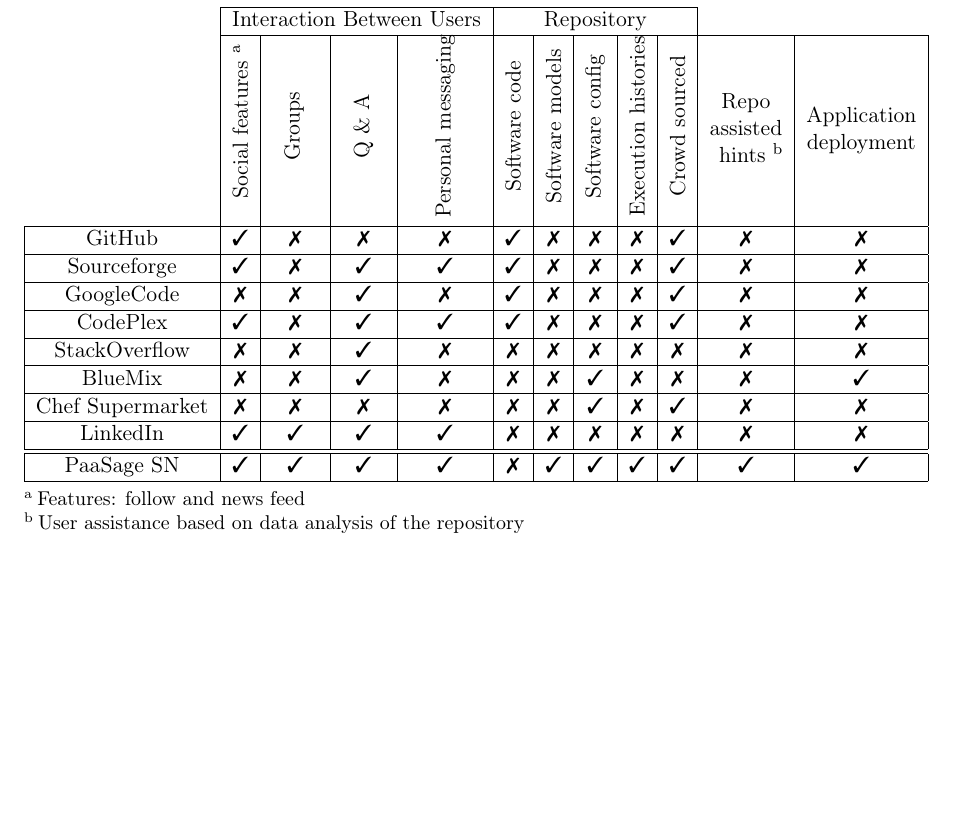
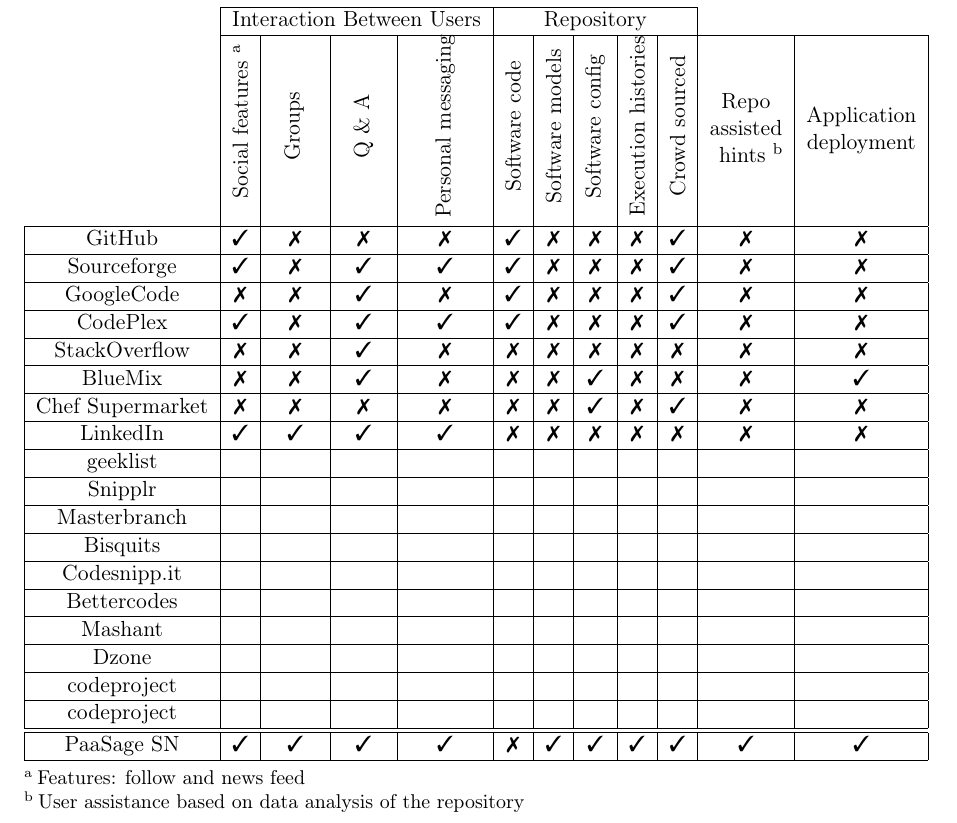
Before and after one commit to Christos-Papoulas/master_thesis, a LaTeX thesis (thesis.tex, which reads related.tex): part of page 19 of 33, cut so that both start at the same text, the shorter picture padded with empty space. Compiled offline with pdfLaTeX.

Commit message:
add more sites in related

```diff
--- a/related.tex
+++ b/related.tex
@@ -77,6 +77,26 @@
 \hline
 \multicolumn{1}{|c|}{LinkedIn} & \cmark & \cmark & \cmark & \cmark & \xmark & \xmark & \xmark & \xmark & \xmark & \multicolumn{1}{c|}{\xmark} & \multicolumn{1}{c|}{\xmark} \\
 \hline
+\multicolumn{1}{|c|}{geeklist} &  &  &  &  &  &  &  &  &  & \multicolumn{1}{c|}{ } & \multicolumn{1}{c|}{ } \\
+\hline
+\multicolumn{1}{|c|}{Snipplr} &  &  &  &  &  &  &  &  &  & \multicolumn{1}{c|}{ } & \multicolumn{1}{c|}{ } \\
+\hline
+\multicolumn{1}{|c|}{Masterbranch} &  &  &  &  &  &  &  &  &  & \multicolumn{1}{c|}{ } & \multicolumn{1}{c|}{ } \\
+\hline
+\multicolumn{1}{|c|}{Bisquits} &  &  &  &  &  &  &  &  &  & \multicolumn{1}{c|}{ } & \multicolumn{1}{c|}{ } \\
+\hline
+\multicolumn{1}{|c|}{Codesnipp.it} &  &  &  &  &  &  &  &  &  & \multicolumn{1}{c|}{ } & \multicolumn{1}{c|}{ } \\
+\hline
+\multicolumn{1}{|c|}{Bettercodes} &  &  &  &  &  &  &  &  &  & \multicolumn{1}{c|}{ } & \multicolumn{1}{c|}{ } \\
+\hline
+\multicolumn{1}{|c|}{Mashant} &  &  &  &  &  &  &  &  &  & \multicolumn{1}{c|}{ } & \multicolumn{1}{c|}{ } \\
+\hline
+\multicolumn{1}{|c|}{Dzone} &  &  &  &  &  &  &  &  &  & \multicolumn{1}{c|}{ } & \multicolumn{1}{c|}{ } \\
+\hline
+\multicolumn{1}{|c|}{codeproject} &  &  &  &  &  &  &  &  &  & \multicolumn{1}{c|}{ } & \multicolumn{1}{c|}{ } \\
+\hline
+\multicolumn{1}{|c|}{codeproject} &  &  &  &  &  &  &  &  &  & \multicolumn{1}{c|}{ } & \multicolumn{1}{c|}{ } \\
+\hline
 \hline
 \multicolumn{1}{|c|}{PaaSage SN} & \cmark & \cmark & \cmark & \cmark & \xmark & \cmark & \cmark & \cmark & \cmark & \multicolumn{1}{c|}{\cmark} & \multicolumn{1}{c|}{\cmark} \\
 \hline
```
Also changed, not shown: thesis.pdf.
